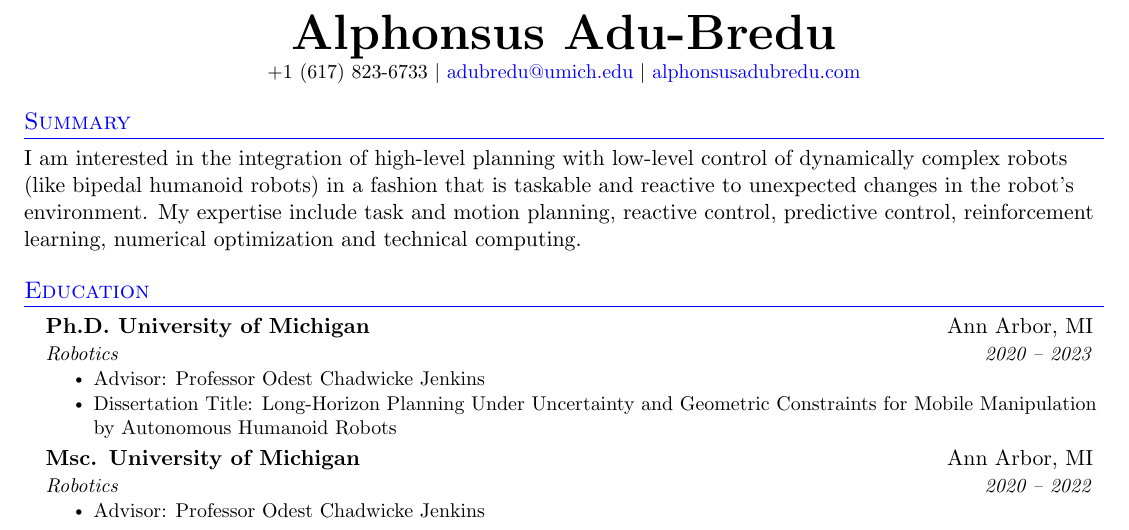
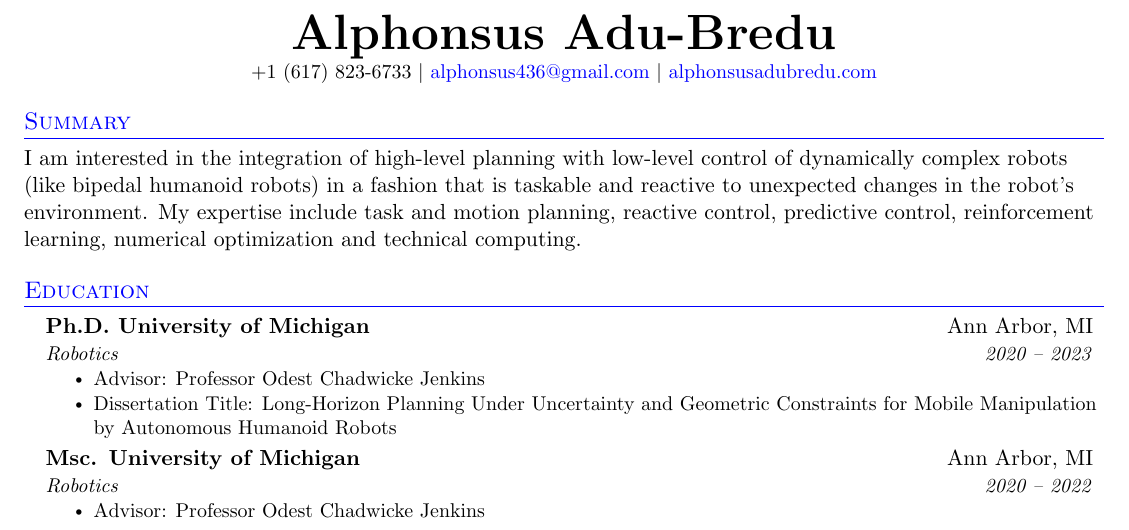
Before and after one commit to adubredu/cv, a LaTeX CV (cv.tex): part of page 1 of 3, cut so that both start at the same text. Compiled offline with pdfLaTeX.

Commit message:
update email

```diff
--- a/cv.tex
+++ b/cv.tex
@@ -117,7 +117,7 @@
 
 \begin{center}
     \textbf{\Huge \scshape Alphonsus Adu-Bredu} \\ \vspace{1pt}
-    \small +1 (617) 823-6733 $|$ \href{mailto:adubredu@umich.edu}{\color{blue}{adubredu@umich.edu}} $|$
+    \small +1 (617) 823-6733 $|$ \href{mailto:alphonsus436@gmail.com}{\color{blue}{alphonsus436@gmail.com}} $|$
     \href{http://alphonsusadubredu.com}{\color{blue}{alphonsusadubredu.com}}
 \end{center}
 
```
Also changed, not shown: cv.pdf, 3 other files.
